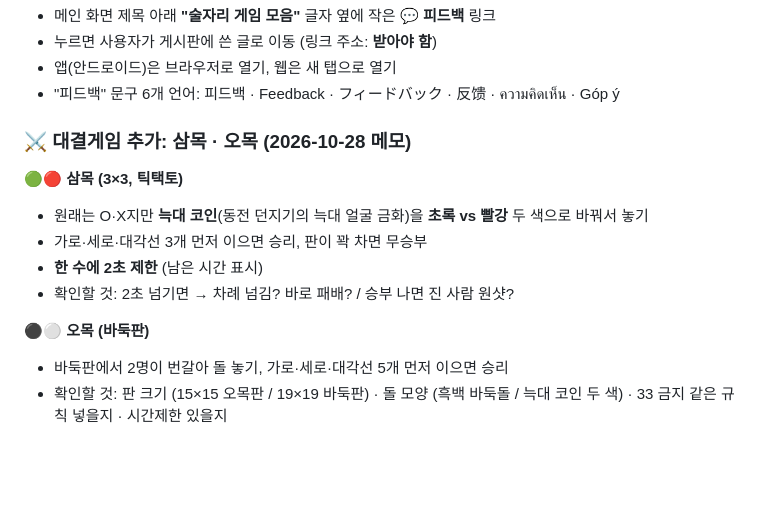
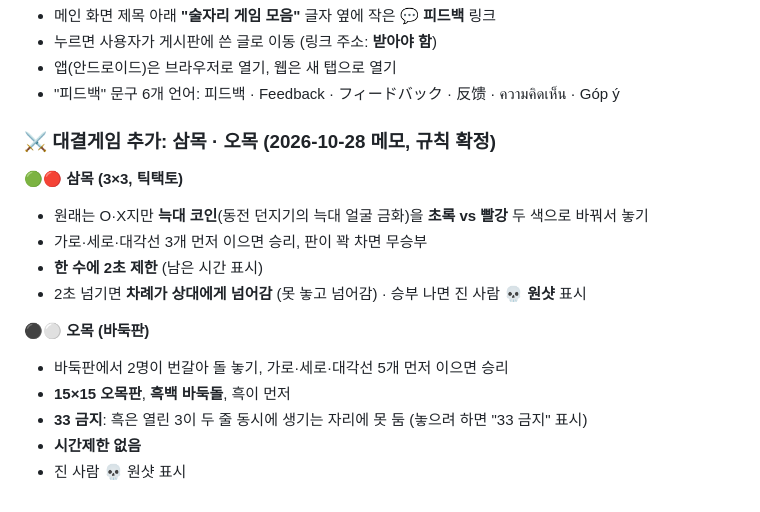
Before and after one commit to wanopro/wolfgames, a Markdown page: docs/BACKLOG.md, the part around the change. GitHub-like rendering; blank space fills up the shorter version.

Commit message:
메모: 삼목·오목 규칙 확정 (2초 넘기면 차례 넘김, 15×15 흑백돌, 33 금지, 시간제한 없음)
Co-Authored-By: Claude Opus 5.5 <noreply@anthropic.com>
Claude-Session: https://claude.ai/code/session_013mN1tc9XfbmBn9GeSidaFd

```diff
--- a/docs/BACKLOG.md
+++ b/docs/BACKLOG.md
@@ -223,13 +223,16 @@
 - 앱(안드로이드)은 브라우저로 열기, 웹은 새 탭으로 열기
 - "피드백" 문구 6개 언어: 피드백 · Feedback · フィードバック · 反馈 · ความคิดเห็น · Góp ý
 
-### ⚔️ 대결게임 추가: 삼목 · 오목 (2026-10-28 메모)
+### ⚔️ 대결게임 추가: 삼목 · 오목 (2026-10-28 메모, 규칙 확정)
 **🟢🔴 삼목 (3×3, 틱택토)**
 - 원래는 O·X지만 **늑대 코인**(동전 던지기의 늑대 얼굴 금화)을 **초록 vs 빨강** 두 색으로 바꿔서 놓기
 - 가로·세로·대각선 3개 먼저 이으면 승리, 판이 꽉 차면 무승부
 - **한 수에 2초 제한** (남은 시간 표시)
-- 확인할 것: 2초 넘기면 → 차례 넘김? 바로 패배? / 승부 나면 진 사람 원샷?
+- 2초 넘기면 **차례가 상대에게 넘어감** (못 놓고 넘어감) · 승부 나면 진 사람 **💀 원샷** 표시
 
 **⚫⚪ 오목 (바둑판)**
 - 바둑판에서 2명이 번갈아 돌 놓기, 가로·세로·대각선 5개 먼저 이으면 승리
-- 확인할 것: 판 크기 (15×15 오목판 / 19×19 바둑판) · 돌 모양 (흑백 바둑돌 / 늑대 코인 두 색) · 33 금지 같은 규칙 넣을지 · 시간제한 있을지
+- **15×15 오목판**, **흑백 바둑돌**, 흑이 먼저
+- **33 금지**: 흑은 열린 3이 두 줄 동시에 생기는 자리에 못 둠 (놓으려 하면 "33 금지" 표시)
+- **시간제한 없음**
+- 진 사람 💀 원샷 표시
```
